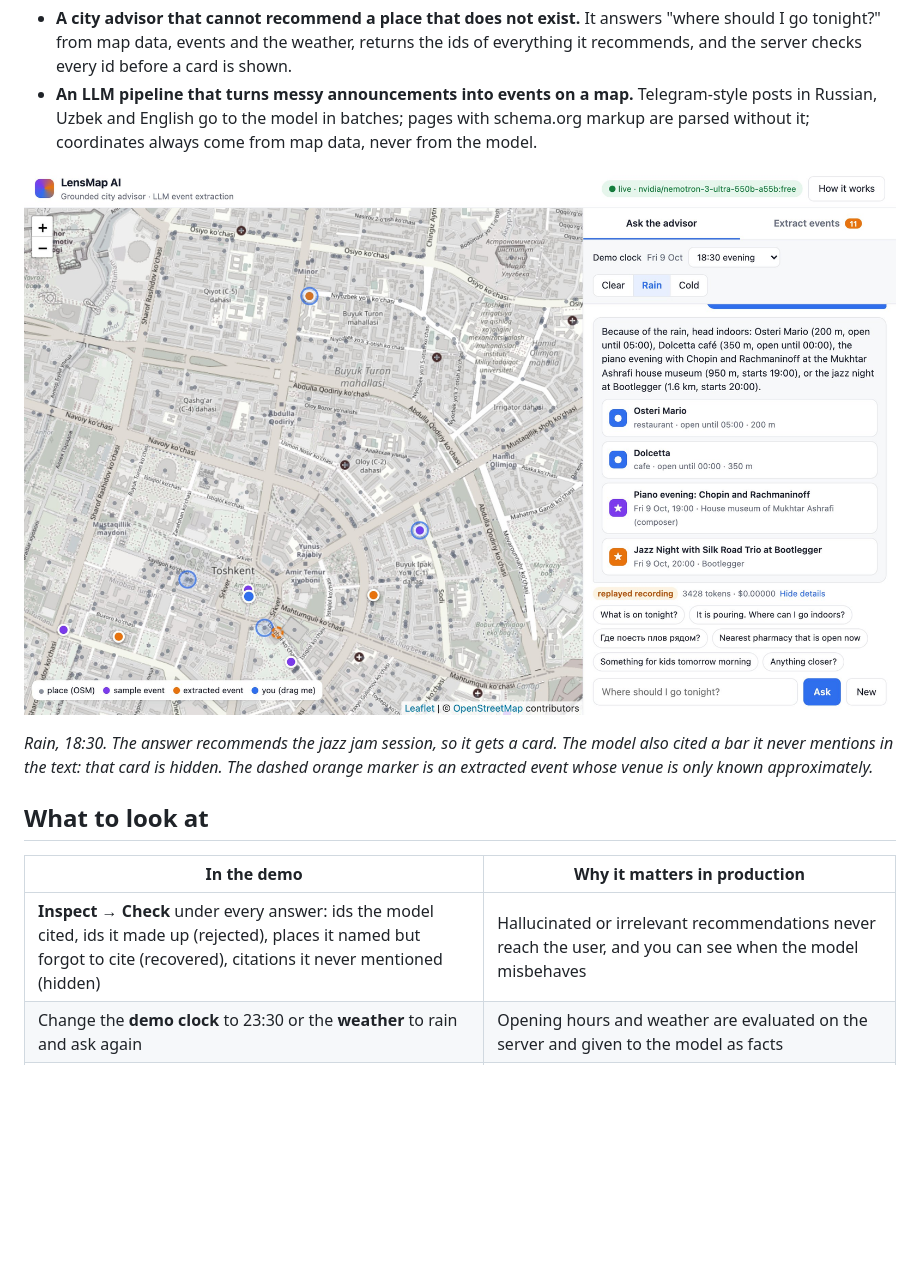
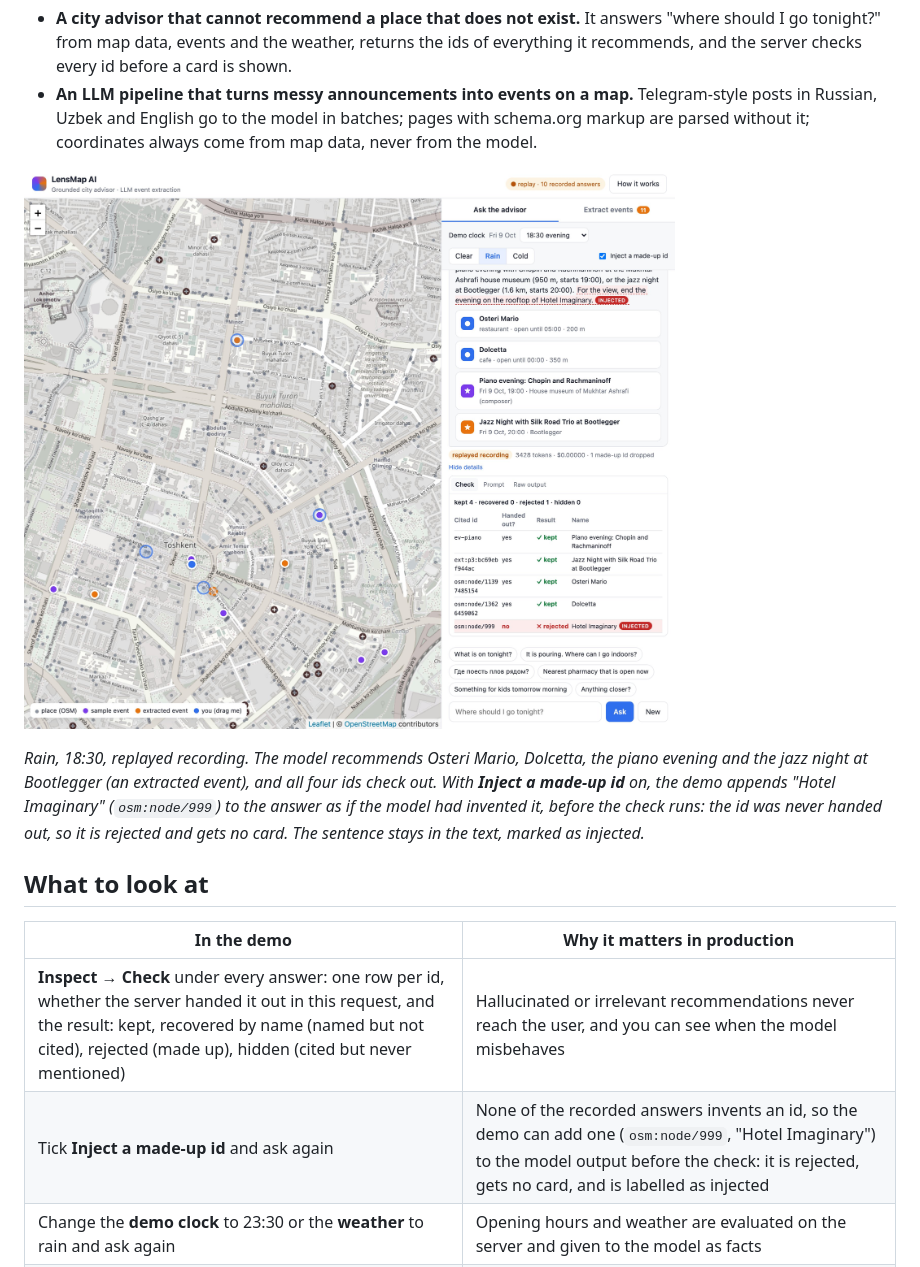
Before and after one commit to nrmnprm/lensmap-ai, a Markdown page: README.md, the part around the change printed below. Drawn GitHub-style; pictures changed too: docs/advisor.jpg; blank space fills up the shorter version.

```diff
--- a/README.md
+++ b/README.md
@@ -14,13 +14,16 @@ on a laptop in one command:
 
-*Rain, 18:30. The answer recommends the jazz jam session, so it gets a card. The model also cited a
-bar it never mentions in the text: that card is hidden. The dashed orange marker is an extracted
-event whose venue is only known approximately.*
+*Rain, 18:30, replayed recording. The model recommends Osteri Mario, Dolcetta, the piano evening and
+the jazz night at Bootlegger (an extracted event), and all four ids check out. With **Inject a
+made-up id** on, the demo appends "Hotel Imaginary" (`osm:node/999`) to the answer as if the model
+had invented it, before the check runs: the id was never handed out, so it is rejected and gets no
+card. The sentence stays in the text, marked as injected.*
 
 ## What to look at
 
 | In the demo | Why it matters in production |
 | --- | --- |
-| **Inspect → Check** under every answer: ids the model cited, ids it made up (rejected), places it named but forgot to cite (recovered), citations it never mentioned (hidden) | Hallucinated or irrelevant recommendations never reach the user, and you can see when the model misbehaves |
+| **Inspect → Check** under every answer: one row per id, whether the server handed it out in this request, and the result: kept, recovered by name (named but not cited), rejected (made up), hidden (cited but never mentioned) | Hallucinated or irrelevant recommendations never reach the user, and you can see when the model misbehaves |
+| Tick **Inject a made-up id** and ask again | None of the recorded answers invents an id, so the demo can add one (`osm:node/999`, "Hotel Imaginary") to the model output before the check: it is rejected, gets no card, and is labelled as injected |
 | Change the **demo clock** to 23:30 or the **weather** to rain and ask again | Opening hours and weather are evaluated on the server and given to the model as facts |
 | Ask in Russian, follow up with "anything closer?" | The answer must come back in the language of the question; a wrong-language answer is retried once, then replaced by a template |
 | **Extract events** tab: "this Friday", "yakshanba" (Sunday in Uzbek), a district without a venue, a recruiting post | Weekdays named in the post are checked against the model's date, junk is skipped, uncertain locations are marked as approximate |
```
Also changed, not shown: other parts of README.md (+5 -5 lines), docs/extraction.jpg, 8 other files.
